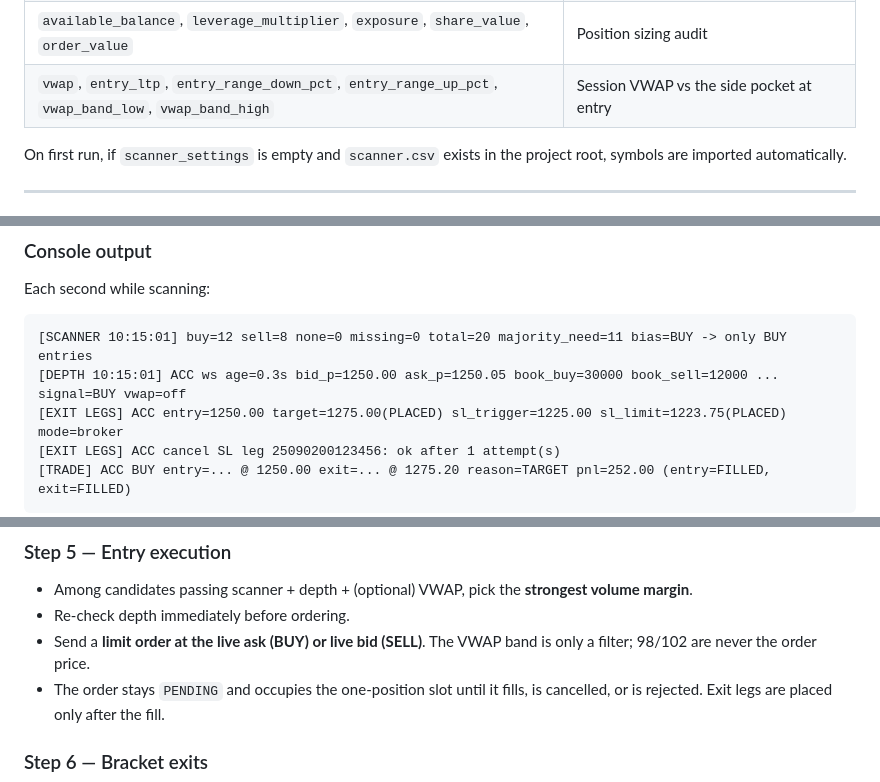
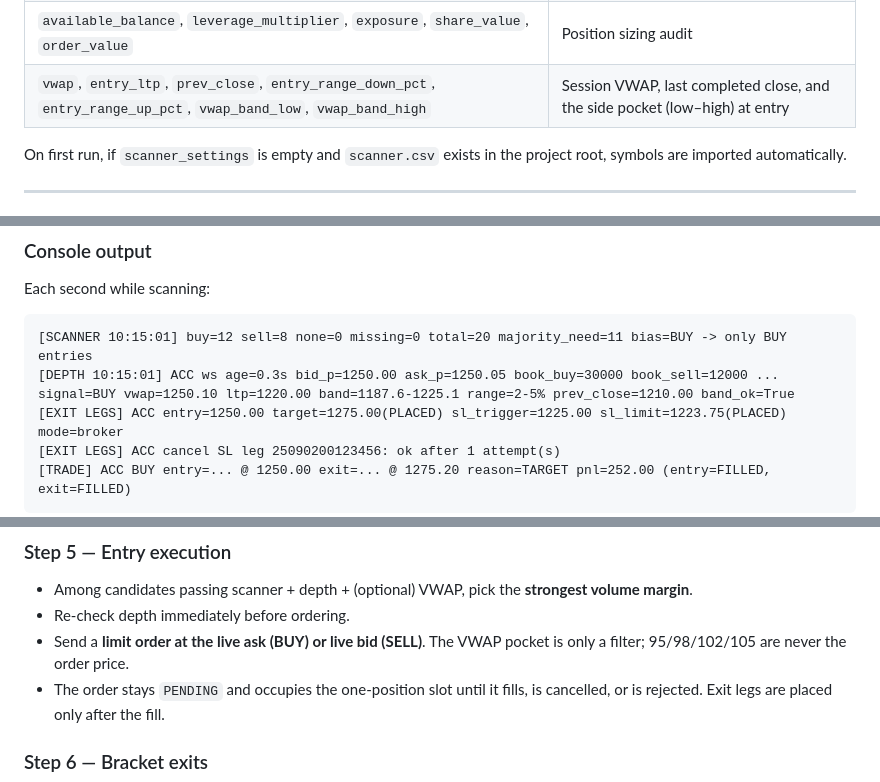
Before and after one commit to PulkitChadha125/VishalStockScanner, a Markdown page: README.md, 3 parts joined by grey strips. Drawn GitHub-style.

````diff
--- a/README.md
+++ b/README.md
@@ -466,7 +471,7 @@ SQLite file: `data/symbols.db`
 | `target_leg_request/response`, `sl_leg_request/response` | Raw FYERS payloads |
 | `exit_leg`, `exit_leg_state`, `exit_leg_cancels`, `exit_via` | Which leg executed, its orderbook row, cancellation results |
 | `available_balance`, `leverage_multiplier`, `exposure`, `share_value`, `order_value` | Position sizing audit |
-| `vwap`, `entry_ltp`, `entry_range_down_pct`, `entry_range_up_pct`, `vwap_band_low`, `vwap_band_high` | Session VWAP vs the side pocket at entry |
+| `vwap`, `entry_ltp`, `prev_close`, `entry_range_down_pct`, `entry_range_up_pct`, `vwap_band_low`, `vwap_band_high` | Session VWAP, last completed close, and the side pocket (low–high) at entry |
 
 On first run, if `scanner_settings` is empty and `scanner.csv` exists in the project root, symbols are imported automatically.
 
@@ -518,7 +523,7 @@ Each second while scanning:
 
 ```
 [SCANNER 10:15:01] buy=12 sell=8 none=0 missing=0 total=20 majority_need=11 bias=BUY -> only BUY entries
-[DEPTH 10:15:01] ACC ws age=0.3s bid_p=1250.00 ask_p=1250.05 book_buy=30000 book_sell=12000 ... signal=BUY vwap=off
+[DEPTH 10:15:01] ACC ws age=0.3s bid_p=1250.00 ask_p=1250.05 book_buy=30000 book_sell=12000 ... signal=BUY vwap=1250.10 ltp=1220.00 band=1187.6-1225.1 range=2-5% prev_close=1210.00 band_ok=True
 [EXIT LEGS] ACC entry=1250.00 target=1275.00(PLACED) sl_trigger=1225.00 sl_limit=1223.75(PLACED) mode=broker
 [EXIT LEGS] ACC cancel SL leg 25090200123456: ok after 1 attempt(s)
 [TRADE] ACC BUY entry=... @ 1250.00 exit=... @ 1275.20 reason=TARGET pnl=252.00 (entry=FILLED, exit=FILLED)
@@ -602,7 +619,7 @@ If the balance cannot fund a single share (or is unavailable), the engine still
 
 - Among candidates passing scanner + depth + (optional) VWAP, pick the **strongest volume margin**.
 - Re-check depth immediately before ordering.
-- Send a **limit order at the live ask (BUY) or live bid (SELL)**. The VWAP band is only a filter; 98/102 are never the order price.
+- Send a **limit order at the live ask (BUY) or live bid (SELL)**. The VWAP pocket is only a filter; 95/98/102/105 are never the order price.
 - The order stays `PENDING` and occupies the one-position slot until it fills, is cancelled, or is rejected. Exit legs are placed only after the fill.
 
 ### Step 6 — Bracket exits
````
Also changed, not shown: other parts of README.md (+30 -13 lines).
